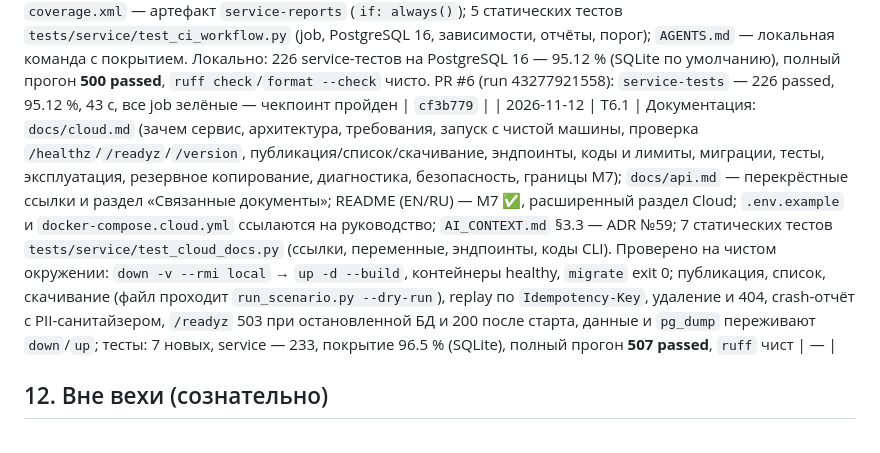
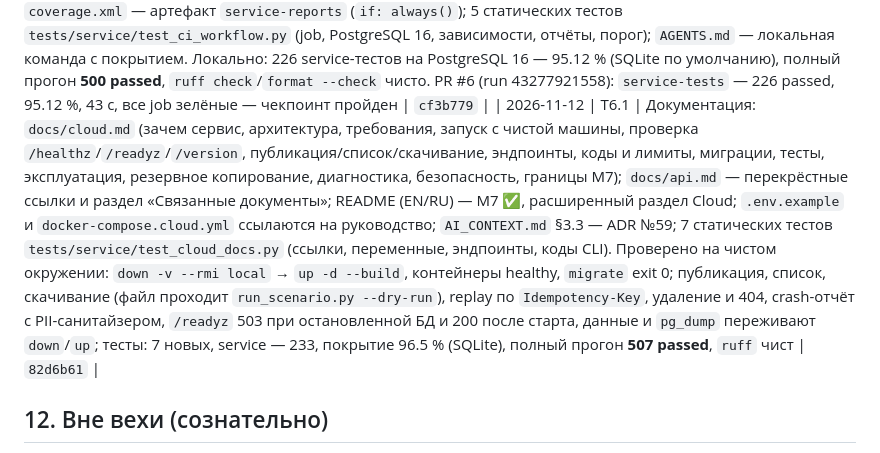
Before and after one commit to AkaDaka1/ClicKit, a Markdown page: plans/M7-cloud-service.md, the part around the change. GitHub-like rendering.

Commit message:
docs: зафиксировать T6.1 в плане M7

```diff
--- a/plans/M7-cloud-service.md
+++ b/plans/M7-cloud-service.md
@@ -305,7 +305,7 @@ tests/service/            # API, БД, клиент, идемпотентнос
 
 | 2026-11-05 | T4.1 | Локальный compose: `docker-compose.cloud.yml` — PostgreSQL 16 с томом `pgdata` и `pg_isready`, одноразовый `migrate` (`alembic upgrade head`, `command: []`), API с портом `${CLICKIT_API_PORT:-8000}`, ожиданием `service_healthy` БД и `service_completed_successfully` миграций; обязательные секреты через `${VAR:?}`. Добавлены `.env.example` (без значений), `!.env.example` в `.gitignore`, раздел «Локальный запуск» в `docs/api.md`, краткое упоминание в README, 7 статических тестов `tests/service/test_compose_cloud.py`. Проверено вживую: `up -d --build` → `migrate` exit 0 и `alembic_version=0001`, API healthy, `/healthz`/`/readyz`/`/version` 200, `POST`/`GET`/list сценария, при остановке БД `/readyz` 503 (healthz 200), после старта снова 200; `down` → `up -d` — сценарий сохранился в томе; `down -v` удаляет данные. Тесты: 450 passed + 1 нестабильный QtWebEngine-тест, прошедший при повторном запуске (к задаче не относится); `ruff` чисто | `0c2dee8` |
 | 2026-11-12 | T5.1 | Тесты сервиса и CI: job `service-tests` в `ci.yml` (`ubuntu-latest`, сервисный контейнер `postgres:16` с `pg_isready`, `CLICKIT_TEST_DB_URL` → `localhost:5432/clikit_test`, Python 3.11, кэш pip по обоим requirements-файлам); `pytest tests/service --cov` с ветвями и порогом 80 % из `pyproject.toml` (`[tool.coverage.run]` / `[tool.coverage.report]`), JUnit и `coverage.xml` — артефакт `service-reports` (`if: always()`); 5 статических тестов `tests/service/test_ci_workflow.py` (job, PostgreSQL 16, зависимости, отчёты, порог); `AGENTS.md` — локальная команда с покрытием. Локально: 226 service-тестов на PostgreSQL 16 — 95.12 % (SQLite по умолчанию), полный прогон **500 passed**, `ruff check`/`format --check` чисто. PR #6 (run 43277921558): `service-tests` — 226 passed, 95.12 %, 43 с, все job зелёные — чекпоинт пройден | `cf3b779` |
-| 2026-11-12 | T6.1 | Документация: `docs/cloud.md` (зачем сервис, архитектура, требования, запуск с чистой машины, проверка `/healthz`/`/readyz`/`/version`, публикация/список/скачивание, эндпоинты, коды и лимиты, миграции, тесты, эксплуатация, резервное копирование, диагностика, безопасность, границы M7); `docs/api.md` — перекрёстные ссылки и раздел «Связанные документы»; README (EN/RU) — M7 ✅, расширенный раздел Cloud; `.env.example` и `docker-compose.cloud.yml` ссылаются на руководство; `AI_CONTEXT.md` §3.3 — ADR №59; 7 статических тестов `tests/service/test_cloud_docs.py` (ссылки, переменные, эндпоинты, коды CLI). Проверено на чистом окружении: `down -v --rmi local` → `up -d --build`, контейнеры healthy, `migrate` exit 0; публикация, список, скачивание (файл проходит `run_scenario.py --dry-run`), replay по `Idempotency-Key`, удаление и 404, crash-отчёт с PII-санитайзером, `/readyz` 503 при остановленной БД и 200 после старта, данные и `pg_dump` переживают `down`/`up`; тесты: 7 новых, service — 233, покрытие 96.5 % (SQLite), полный прогон **507 passed**, `ruff` чист | — |
+| 2026-11-12 | T6.1 | Документация: `docs/cloud.md` (зачем сервис, архитектура, требования, запуск с чистой машины, проверка `/healthz`/`/readyz`/`/version`, публикация/список/скачивание, эндпоинты, коды и лимиты, миграции, тесты, эксплуатация, резервное копирование, диагностика, безопасность, границы M7); `docs/api.md` — перекрёстные ссылки и раздел «Связанные документы»; README (EN/RU) — M7 ✅, расширенный раздел Cloud; `.env.example` и `docker-compose.cloud.yml` ссылаются на руководство; `AI_CONTEXT.md` §3.3 — ADR №59; 7 статических тестов `tests/service/test_cloud_docs.py` (ссылки, переменные, эндпоинты, коды CLI). Проверено на чистом окружении: `down -v --rmi local` → `up -d --build`, контейнеры healthy, `migrate` exit 0; публикация, список, скачивание (файл проходит `run_scenario.py --dry-run`), replay по `Idempotency-Key`, удаление и 404, crash-отчёт с PII-санитайзером, `/readyz` 503 при остановленной БД и 200 после старта, данные и `pg_dump` переживают `down`/`up`; тесты: 7 новых, service — 233, покрытие 96.5 % (SQLite), полный прогон **507 passed**, `ruff` чист | `82d6b61` |
 
 ## 12. Вне вехи (сознательно)
 
```
